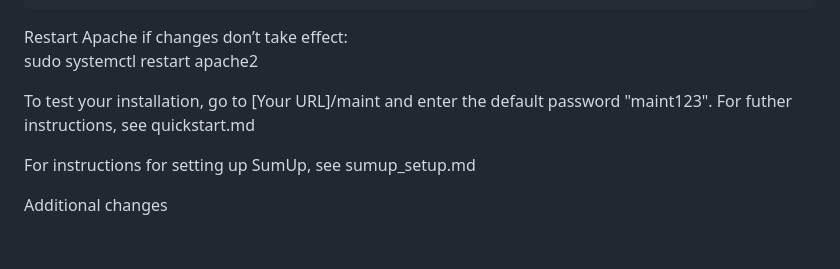
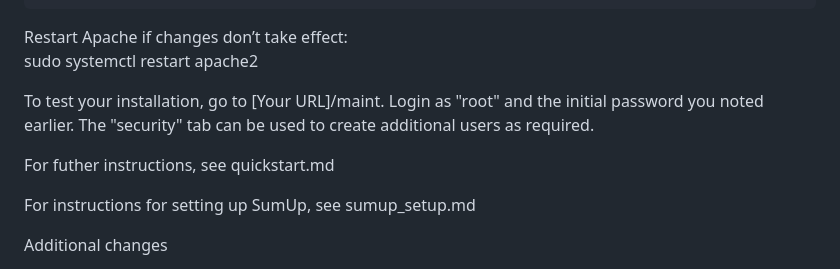
Before and after one commit to coastie-uk/convention-auction, a Markdown page: installation.md, the part around the change. Drawn GitHub-style; blank space fills up the shorter version.

Commit message:
Revise installation test and user login details
Updated installation instructions for testing and user login.

```diff
--- a/installation.md
+++ b/installation.md
@@ -304,7 +304,9 @@ Test automatic renewal:
 Restart Apache if changes don’t take effect:
     sudo systemctl restart apache2
 
-To test your installation, go to [Your URL]/maint and enter the default password "maint123". For futher instructions, see quickstart.md
+To test your installation, go to [Your URL]/maint. Login as "root" and the initial password you noted earlier. The "security" tab can be used to create additional users as required.
+
+For futher instructions, see quickstart.md
 
 For instructions for setting up SumUp, see sumup_setup.md
 
```
